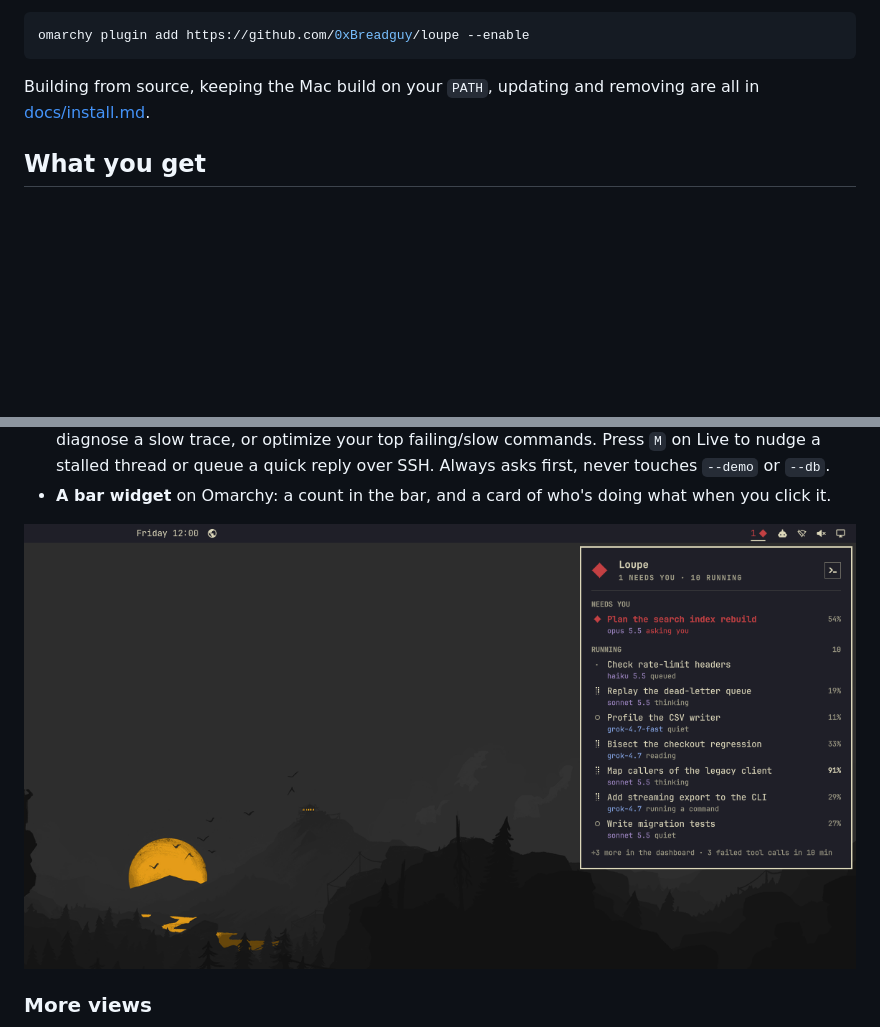
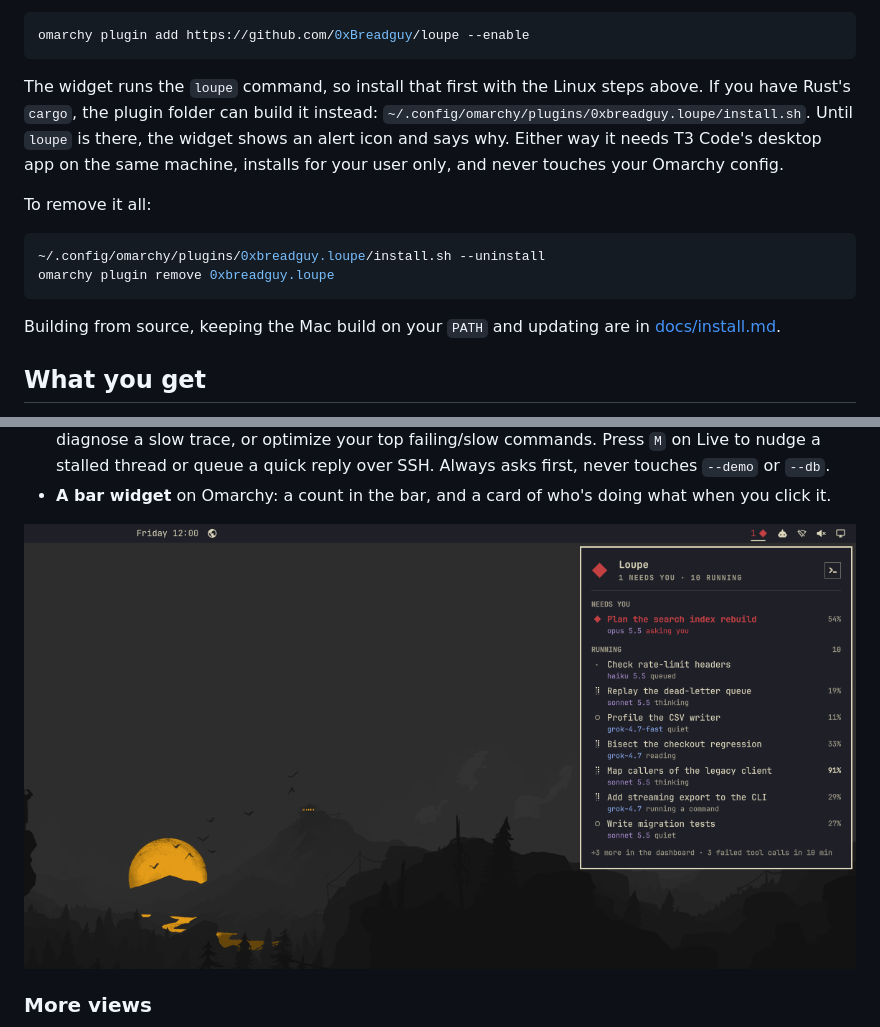
Before and after one commit to 0xBreadguy/loupe, a Markdown page: README.md, 2 parts joined by grey strips. Drawn GitHub-style; blank space fills up the shorter version.

Commit message:
Get the Omarchy plugin ready for the marketplace
- Move the bar widget screenshot to preview.png in the root, where the
  marketplace looks for a listing preview.
- Say in the README what the widget depends on (the loupe command, T3 Code's
  desktop app) and how to remove it, as the submission rules ask.
- Split a test string in tools-check.py so the marketplace's static scan
  stops reporting a privilege request the plugin never makes.

Co-Authored-By: Claude Opus 5.5 <noreply@anthropic.com>

````diff
--- a/README.md
+++ b/README.md
@@ -76,8 +76,22 @@ The Omarchy bar widget:
 omarchy plugin add https://github.com/0xBreadguy/loupe --enable
 ```
 
-Building from source, keeping the Mac build on your `PATH`, updating and
-removing are all in [docs/install.md](docs/install.md).
+The widget runs the `loupe` command, so install that first with the Linux
+steps above. If you have Rust's `cargo`, the plugin folder can build it
+instead: `~/.config/omarchy/plugins/0xbreadguy.loupe/install.sh`. Until
+`loupe` is there, the widget shows an alert icon and says why. Either way it
+needs T3 Code's desktop app on the same machine, installs for your user only,
+and never touches your Omarchy config.
+
+To remove it all:
+
+```sh
+~/.config/omarchy/plugins/0xbreadguy.loupe/install.sh --uninstall
+omarchy plugin remove 0xbreadguy.loupe
+```
+
+Building from source, keeping the Mac build on your `PATH` and updating are
+in [docs/install.md](docs/install.md).
 
 ## What you get
 
@@ -130,7 +144,7 @@ removing are all in [docs/install.md](docs/install.md).
 - **A bar widget** on Omarchy: a count in the bar, and a card of who's doing
   what when you click it.
 
-![The Omarchy bar widget card, with demo data](docs/bar-widget.png)
+![The Omarchy bar widget card, with demo data](preview.png)
 
 ### More views
 
````
Also changed, not shown: docs/features.md (+1 -1 lines), preview.png (renamed from docs/bar-widget.png), 1 other file.
